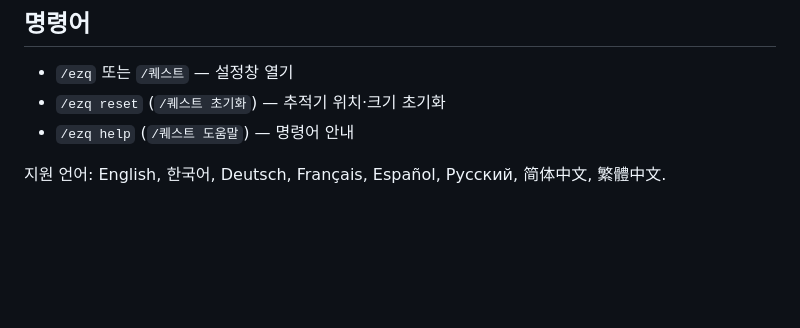
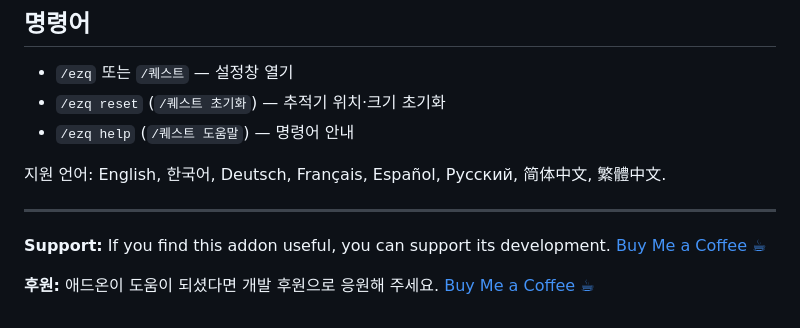
Before and after one commit to qqhrqqhr2/EzWoW-Quest, a Markdown page: docs/curseforge_description.md, the part around the change. Rendered like a GitHub page; blank space fills up the shorter version.

```diff
--- a/docs/curseforge_description.md
+++ b/docs/curseforge_description.md
@@ -152,3 +152,9 @@ WoW Forever용 퀘스트 기능을 한곳에 모은 애드온입니다. 가장
 - `/ezq help` (`/퀘스트 도움말`) — 명령어 안내
 
 지원 언어: English, 한국어, Deutsch, Français, Español, Русский, 简体中文, 繁體中文.
+
+---
+
+**Support:** If you find this addon useful, you can support its development. [Buy Me a Coffee ☕](https://buymeacoffee.com/qqhrqqhr2)
+
+**후원:** 애드온이 도움이 되셨다면 개발 후원으로 응원해 주세요. [Buy Me a Coffee ☕](https://buymeacoffee.com/qqhrqqhr2)
```
Also changed, not shown: README.md (+12 -0 lines), docs/images/bmc_qr.png (added), 7 other files.
